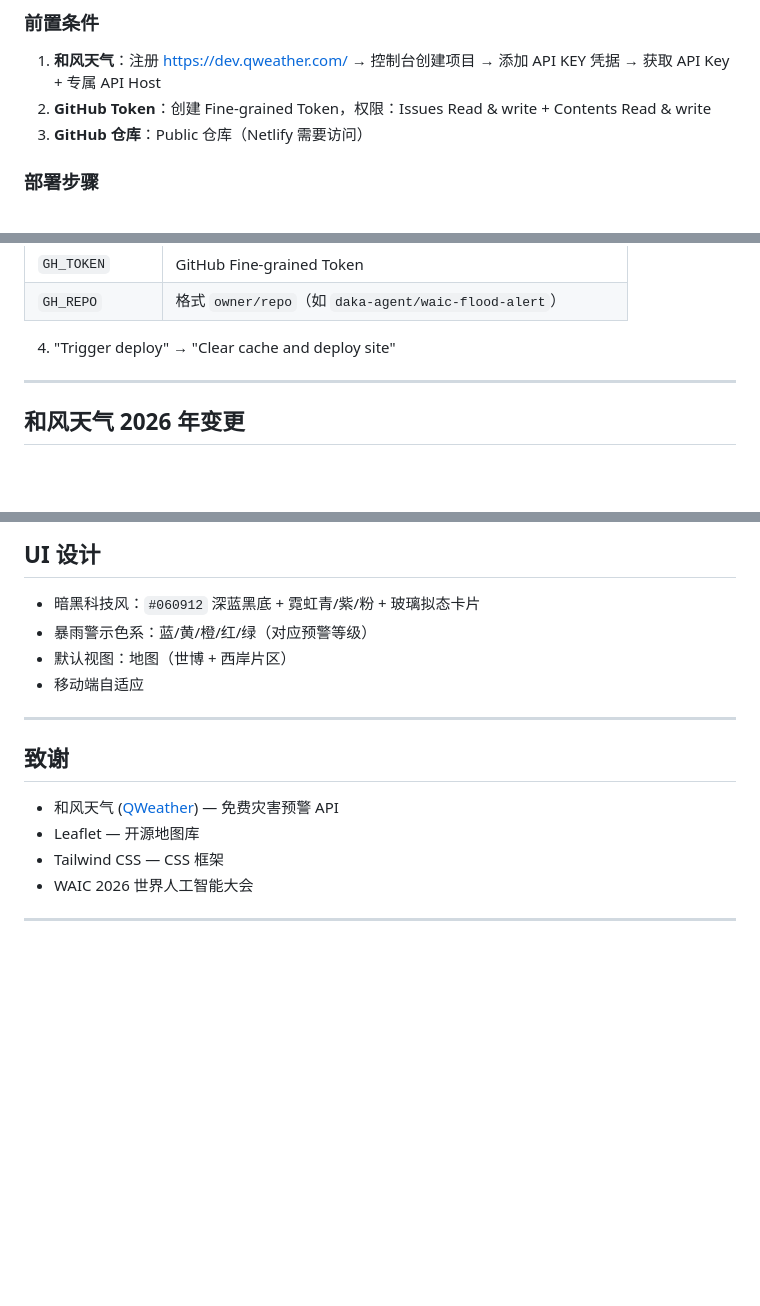
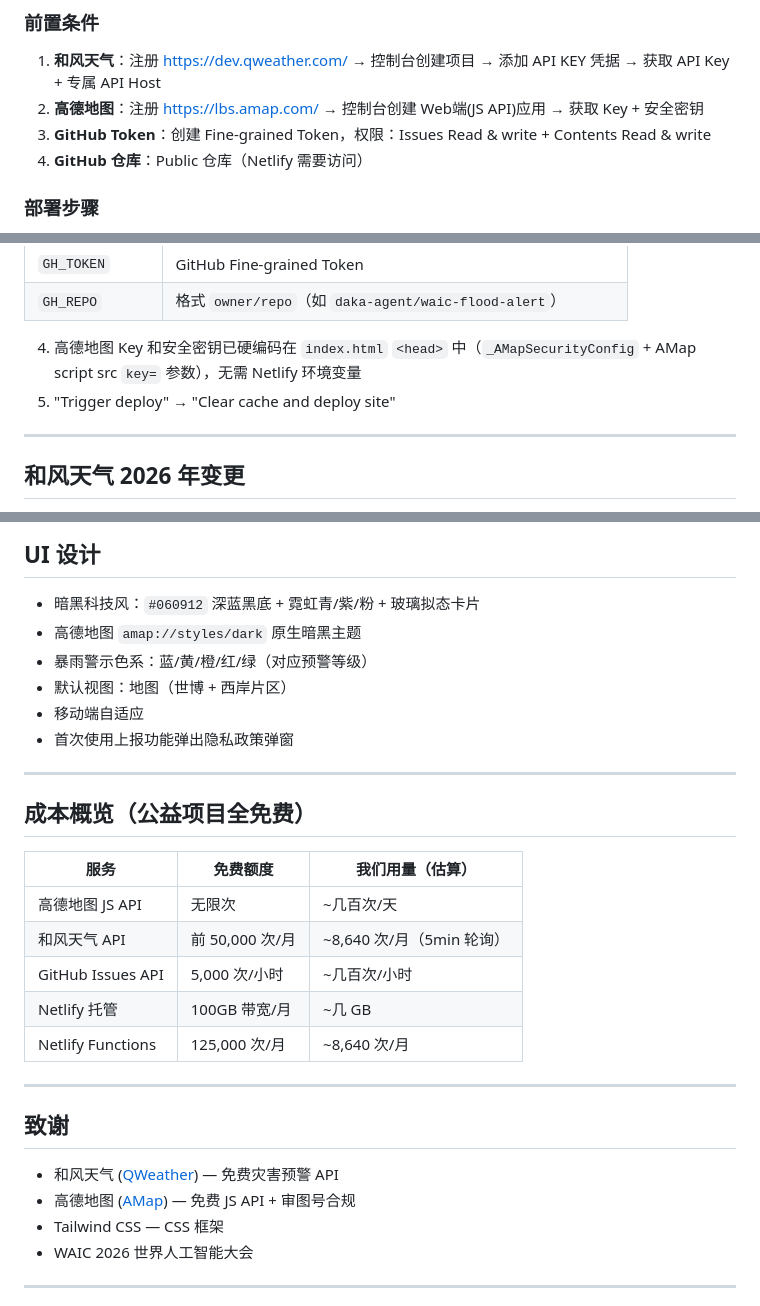
Before and after one commit to daka-agent/waic-flood-alert, a Markdown page: README.md, 3 parts joined by grey strips. GitHub-like rendering; blank space fills up the shorter version.

```diff
--- a/README.md
+++ b/README.md
@@ -88,8 +105,9 @@ localhost 环境下自动注入 mock 数据：
 ### 前置条件
 
 1. **和风天气**：注册 [https://dev.qweather.com/](https://dev.qweather.com/) → 控制台创建项目 → 添加 API KEY 凭据 → 获取 API Key + 专属 API Host
-2. **GitHub Token**：创建 Fine-grained Token，权限：Issues Read & write + Contents Read & write
-3. **GitHub 仓库**：Public 仓库（Netlify 需要访问）
+2. **高德地图**：注册 [https://lbs.amap.com/](https://lbs.amap.com/) → 控制台创建 Web端(JS API)应用 → 获取 Key + 安全密钥
+3. **GitHub Token**：创建 Fine-grained Token，权限：Issues Read & write + Contents Read & write
+4. **GitHub 仓库**：Public 仓库（Netlify 需要访问）
 
 ### 部署步骤
 
@@ -106,7 +124,8 @@ localhost 环境下自动注入 mock 数据：
 | `GH_TOKEN` | GitHub Fine-grained Token |
 | `GH_REPO` | 格式 `owner/repo`（如 `daka-agent/waic-flood-alert`） |
 
-4. "Trigger deploy" → "Clear cache and deploy site"
+4. 高德地图 Key 和安全密钥已硬编码在 `index.html` `<head>` 中（`_AMapSecurityConfig` + AMap script src `key=` 参数），无需 Netlify 环境变量
+5. "Trigger deploy" → "Clear cache and deploy site"
 
 ---
 
@@ -126,16 +145,30 @@ localhost 环境下自动注入 mock 数据：
 ## UI 设计
 
 - 暗黑科技风：`#060912` 深蓝黑底 + 霓虹青/紫/粉 + 玻璃拟态卡片
+- 高德地图 `amap://styles/dark` 原生暗黑主题
 - 暴雨警示色系：蓝/黄/橙/红/绿（对应预警等级）
 - 默认视图：地图（世博 + 西岸片区）
 - 移动端自适应
+- 首次使用上报功能弹出隐私政策弹窗
+
+---
+
+## 成本概览（公益项目全免费）
+
+| 服务 | 免费额度 | 我们用量（估算） |
+|---|---|---|
+| 高德地图 JS API | 无限次 | ~几百次/天 |
+| 和风天气 API | 前 50,000 次/月 | ~8,640 次/月（5min 轮询） |
+| GitHub Issues API | 5,000 次/小时 | ~几百次/小时 |
+| Netlify 托管 | 100GB 带宽/月 | ~几 GB |
+| Netlify Functions | 125,000 次/月 | ~8,640 次/月 |
 
 ---
 
 ## 致谢
 
 - 和风天气 ([QWeather](https://www.qweather.com/)) — 免费灾害预警 API
-- Leaflet — 开源地图库
+- 高德地图 ([AMap](https://lbs.amap.com/)) — 免费 JS API + 审图号合规
 - Tailwind CSS — CSS 框架
 - WAIC 2026 世界人工智能大会
 
```
Also changed, not shown: other parts of README.md (+25 -8 lines).
